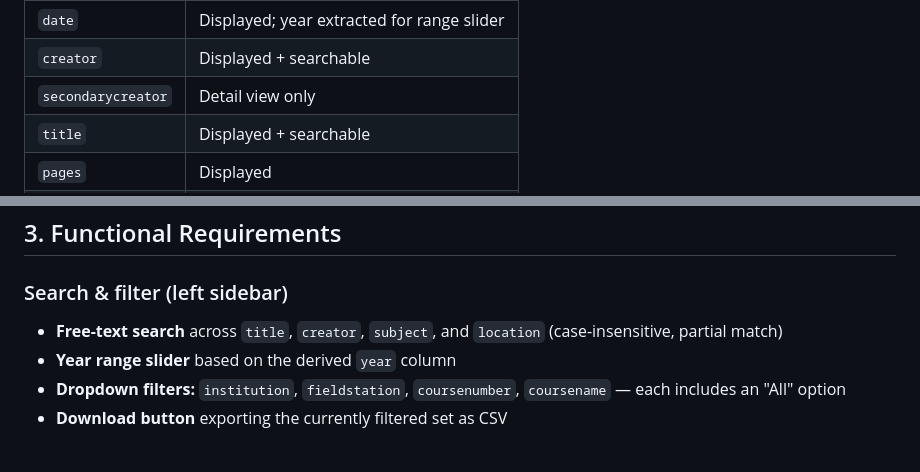
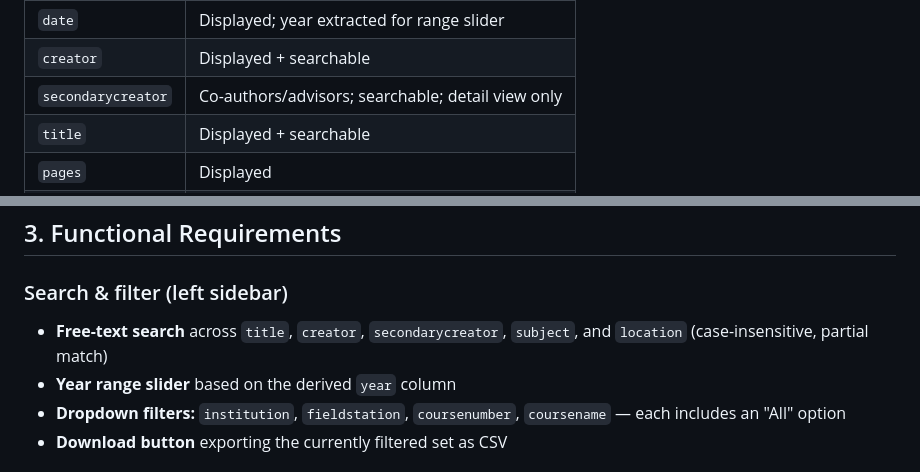
Before and after one commit to amandawhitmire/data-over-decades, a Markdown page: README.md, 2 parts joined by grey strips. Drawn GitHub-style.

```diff
--- a/README.md
+++ b/README.md
@@ -37,7 +37,7 @@ single-record view styled like a traditional library catalog display.
 | `object_location` | Displayed as a clickable URL |
 | `date` | Displayed; year extracted for range slider |
 | `creator` | Displayed + searchable |
-| `secondarycreator` | Detail view only |
+| `secondarycreator` | Co-authors/advisors; searchable; detail view only |
 | `title` | Displayed + searchable |
 | `pages` | Displayed |
 | `abstract` | Detail view only |
@@ -54,7 +54,7 @@ digits from `date`.
 ## 3. Functional Requirements
 
 ### Search & filter (left sidebar)
-- **Free-text search** across `title`, `creator`, `subject`, and `location` (case-insensitive, partial match)
+- **Free-text search** across `title`, `creator`, `secondarycreator`, `subject`, and `location` (case-insensitive, partial match)
 - **Year range slider** based on the derived `year` column
 - **Dropdown filters:** `institution`, `fieldstation`, `coursenumber`, `coursename`
   — each includes an "All" option
```
Also changed, not shown: other parts of README.md (+32 -21 lines).
